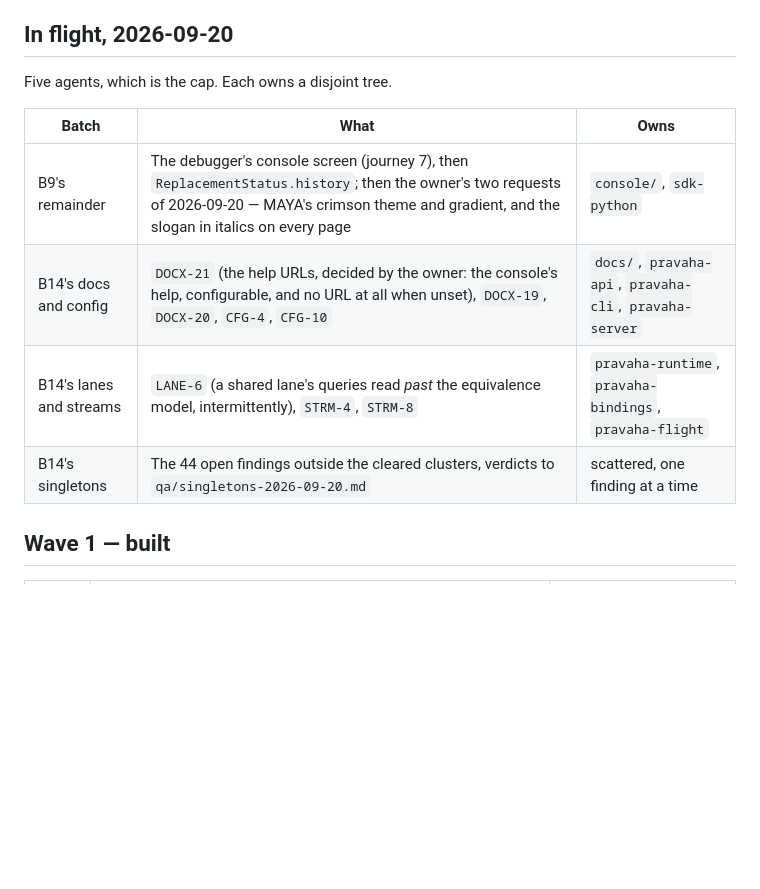
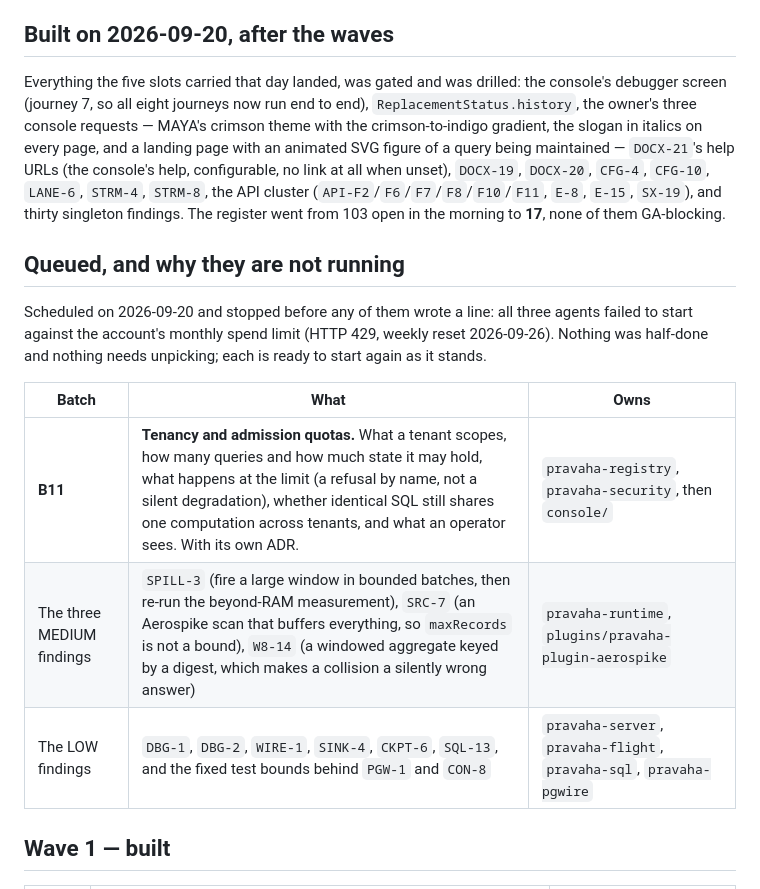
Before and after one commit to ajsinha/pravaha, a Markdown page: docs/REMAINING.md, the part around the change. Rendered like a GitHub page; blank space fills up the shorter version.

Commit message:
The roadmap after 0.1.0: what the day built, and what is queued behind a spend limit
Wave-by-wave planning is over -- everything the five slots carried on
2026-09-20 landed, and the register went from 103 open that morning to 17,
none of them GA-blocking. What remains is named in three batches: B11
tenancy and quotas, the three MEDIUM findings, and the LOW cluster. All
three were scheduled and none started: the account reached its monthly
spend limit, so each is queued exactly as written rather than half-done.

```diff
--- a/docs/REMAINING.md
+++ b/docs/REMAINING.md
@@ -21,16 +21,28 @@ minutes). The slots: the engine's core, serial, because `QueryRegistry`, `QueryE
 `ViewSink` are one another's neighbours; two isolated lanes (a plugin, `pravaha-state`,
 `pravaha-sql`); the console; and the findings clusters.
 
-## In flight, 2026-09-20
+## Built on 2026-09-20, after the waves
 
-Five agents, which is the cap. Each owns a disjoint tree.
+Everything the five slots carried that day landed, was gated and was drilled: the console's
+debugger screen (journey 7, so all eight journeys now run end to end), `ReplacementStatus.history`,
+the owner's three console requests — MAYA's crimson theme with the crimson-to-indigo gradient, the
+slogan in italics on every page, and a landing page with an animated SVG figure of a query being
+maintained — `DOCX-21`'s help URLs (the console's help, configurable, no link at all when unset),
+`DOCX-19`, `DOCX-20`, `CFG-4`, `CFG-10`, `LANE-6`, `STRM-4`, `STRM-8`, the API cluster
+(`API-F2`/`F6`/`F7`/`F8`/`F10`/`F11`, `E-8`, `E-15`, `SX-19`), and thirty singleton findings.
+The register went from 103 open in the morning to **17**, none of them GA-blocking.
+
+## Queued, and why they are not running
+
+Scheduled on 2026-09-20 and stopped before any of them wrote a line: all three agents failed to
+start against the account's monthly spend limit (HTTP 429, weekly reset 2026-09-26). Nothing was
+half-done and nothing needs unpicking; each is ready to start again as it stands.
 
 | Batch | What | Owns |
 |---|---|---|
-| B9's remainder | The debugger's console screen (journey 7), then `ReplacementStatus.history`; then the owner's two requests of 2026-09-20 — MAYA's crimson theme and gradient, and the slogan in italics on every page | `console/`, `sdk-python` |
-| B14's docs and config | `DOCX-21` (the help URLs, decided by the owner: the console's help, configurable, and no URL at all when unset), `DOCX-19`, `DOCX-20`, `CFG-4`, `CFG-10` | `docs/`, `pravaha-api`, `pravaha-cli`, `pravaha-server` |
-| B14's lanes and streams | `LANE-6` (a shared lane's queries read *past* the equivalence model, intermittently), `STRM-4`, `STRM-8` | `pravaha-runtime`, `pravaha-bindings`, `pravaha-flight` |
-| B14's singletons | The 44 open findings outside the cleared clusters, verdicts to `qa/singletons-2026-09-20.md` | scattered, one finding at a time |
+| **B11** | **Tenancy and admission quotas.** What a tenant scopes, how many queries and how much state it may hold, what happens at the limit (a refusal by name, not a silent degradation), whether identical SQL still shares one computation across tenants, and what an operator sees. With its own ADR. | `pravaha-registry`, `pravaha-security`, then `console/` |
+| The three MEDIUM findings | `SPILL-3` (fire a large window in bounded batches, then re-run the beyond-RAM measurement), `SRC-7` (an Aerospike scan that buffers everything, so `maxRecords` is not a bound), `W8-14` (a windowed aggregate keyed by a digest, which makes a collision a silently wrong answer) | `pravaha-runtime`, `plugins/pravaha-plugin-aerospike` |
+| The LOW findings | `DBG-1`, `DBG-2`, `WIRE-1`, `SINK-4`, `CKPT-6`, `SQL-13`, and the fixed test bounds behind `PGW-1` and `CON-8` | `pravaha-server`, `pravaha-flight`, `pravaha-sql`, `pravaha-pgwire` |
 
 ## Wave 1 — built
 
```
